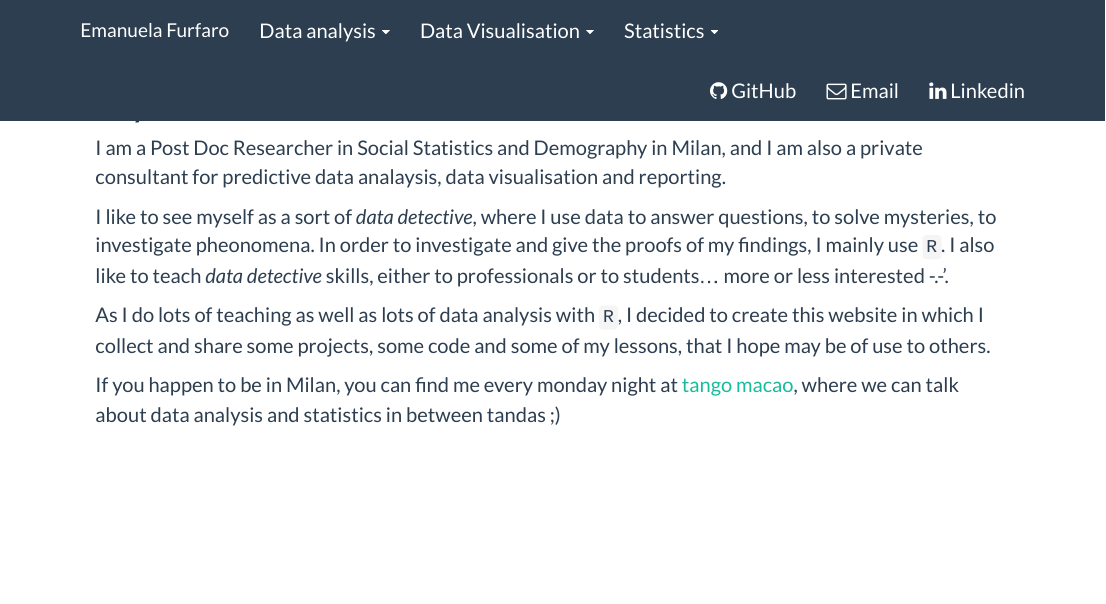
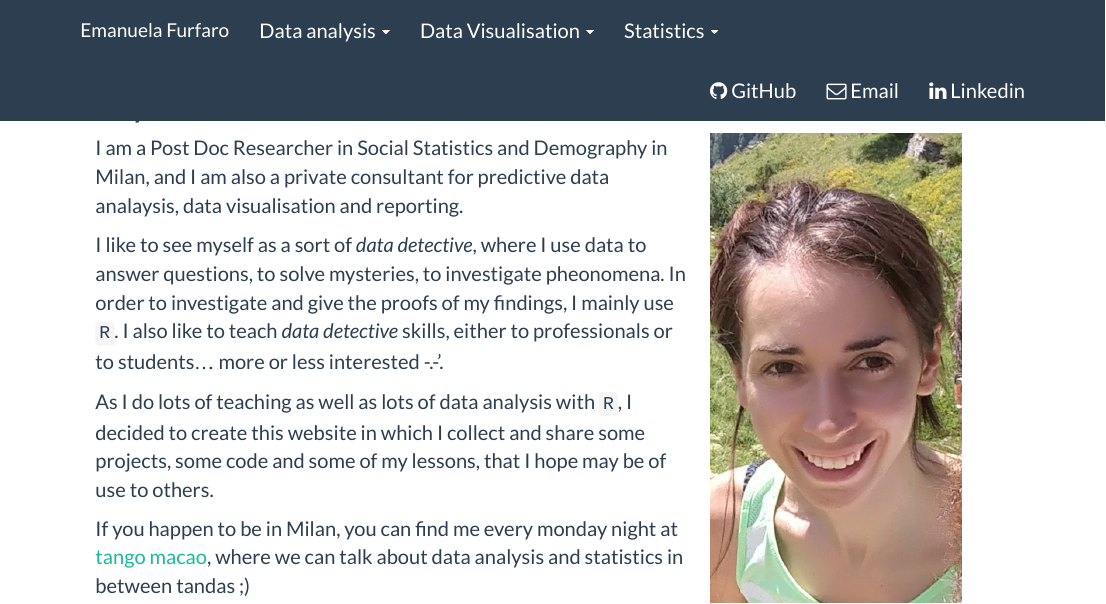
Before and after one commit to emanuelaf/emanuelaf.github.io, an R Markdown document (index.Rmd): the page in a window 1100 px wide, from its top. The pictures show the output file index.html that the author committed with the source, opened offline; library style sheets and scripts come from the installed R packages.

Commit message:
added my photo

```diff
--- a/index.Rmd
+++ b/index.Rmd
@@ -2,6 +2,8 @@
 title: "My website"
 ---
 
+<div class = "row">
+<div class = "col-md-8">
 I am a Post Doc Researcher in Social Statistics and Demography in Milan, and I am also a private consultant for predictive data analaysis, data visualisation and reporting.
 
 I like to see myself as a sort of _data detective_, where I use data to answer questions, to solve mysteries, to investigate pheonomena. In order to investigate and give the proofs of my findings, I mainly use `R`. I also like to teach _data detective_ skills, either to professionals or to students... more or less interested -.-'.
@@ -9,3 +11,11 @@ I like to see myself as a sort of _data detective_, where I use data to answer q
 As I do lots of teaching as well as lots of data analysis with `R`, I decided to create this website in which I collect and share some projects, some code and some of my lessons, that I hope may be of use to others.
 
 If you happen to be in Milan, you can find me every monday night at [tango macao](http://www.macaomilano.org/spip.php?rubrique22), where we can talk about data analysis and statistics in between tandas ;)
+
+</div>
+
+
+![](ema-mountain.jpeg){width=250px}
+
+</div>
+</div>
```
Also changed, not shown: ema-mountain.jpeg (added), index.html.
